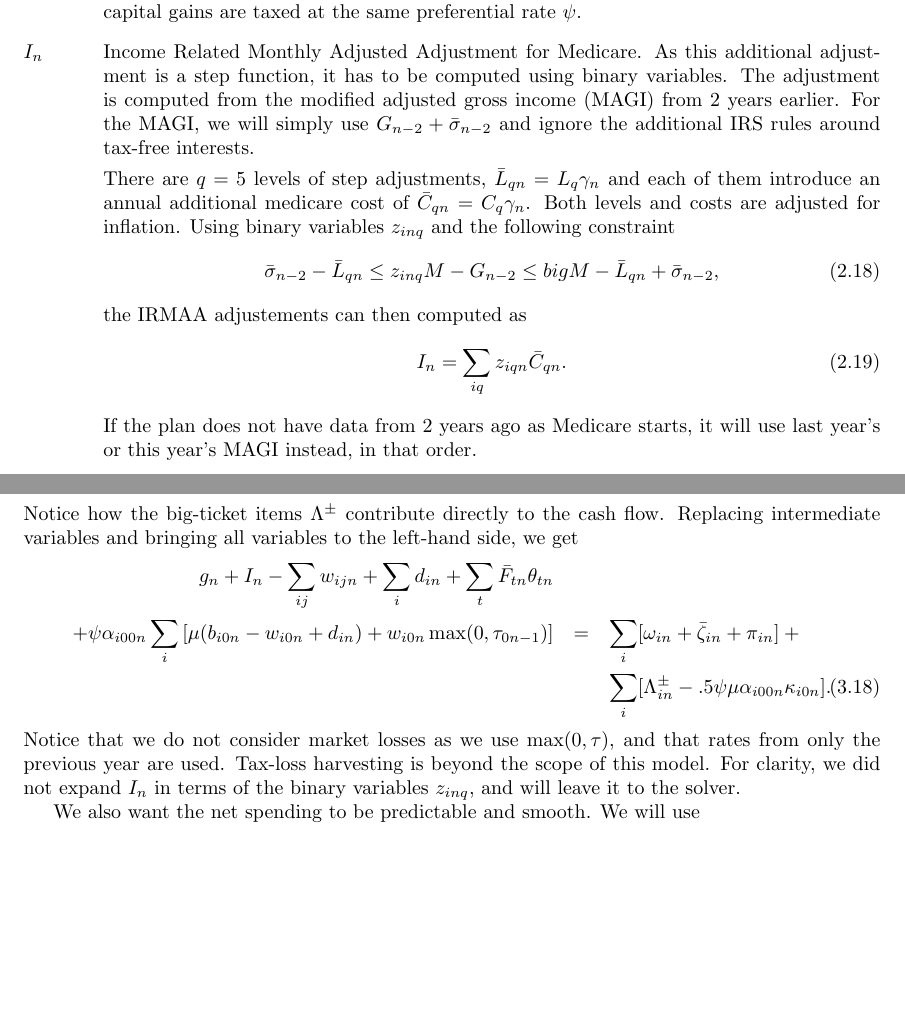
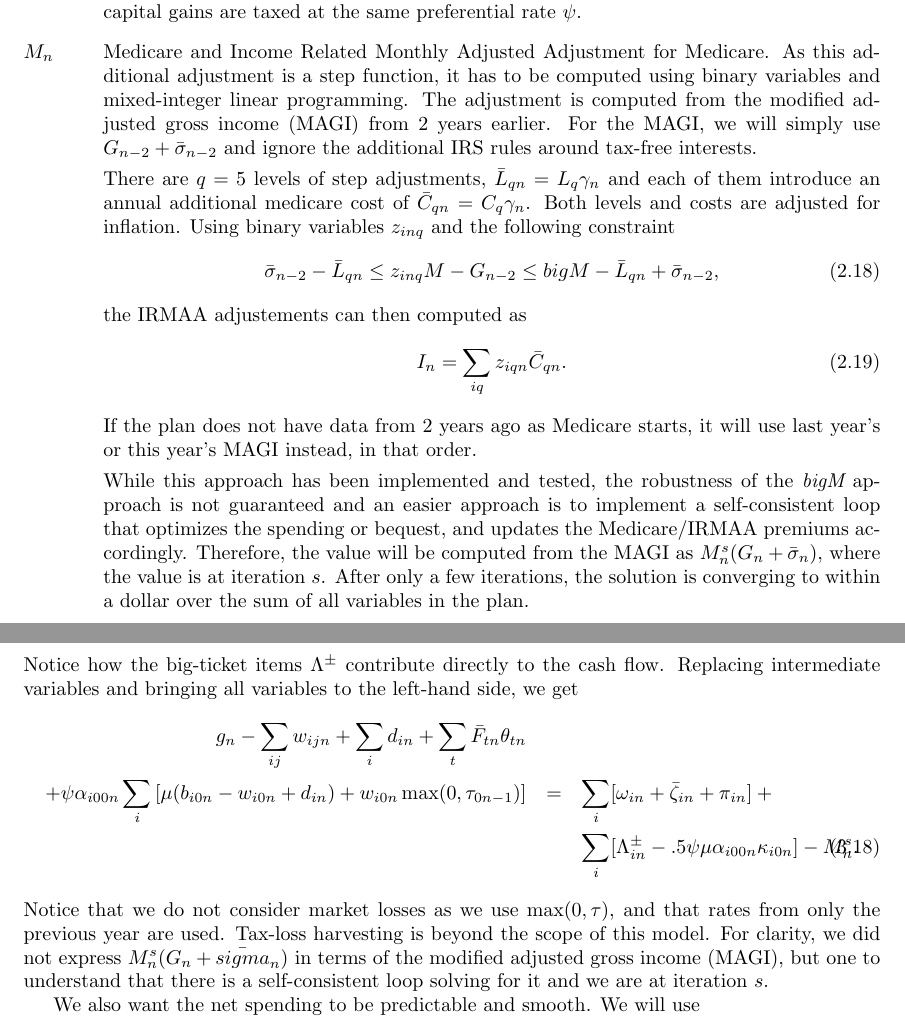
Before and after one commit to mdlacasse/Owl, a LaTeX thesis (docs/owl.tex): two parts of pages 10 and 14 of 25, joined at a grey line, cut so that both start at the same text, the shorter picture padded with empty space. Compiled offline with pdfLaTeX.

Commit message:
Update doc.

```diff
--- a/docs/owl.tex
+++ b/docs/owl.tex
@@ -376,16 +376,19 @@ All intermediate variables are in uppercase letters.
 	\end{equation}
 	Although it is not always the case, we assume that qualified dividends and long-term
 	capital gains are taxed at the same preferential rate $\psi$.
-\item [$I_n$]
-	Income Related Monthly Adjusted Adjustment for Medicare. As this additional adjustment
-	is a step function, it has to be computed using binary variables. The adjustment
+
+\item [$M_n$]
+	Medicare and Income Related Monthly Adjusted Adjustment for Medicare. As this additional adjustment
+	is a step function, it has to be computed using binary variables and mixed-integer linear
+	programming. The adjustment
 	is computed from the modified adjusted gross income (MAGI) from 2 years earlier. For the
 	MAGI, we will simply use $G_{n-2} + \bar{\sigma}_{n-2}$ and ignore the additional IRS
 	rules around tax-free interests.
 
 	There are $q=5$ levels
-	of step adjustments, $\bar{L}_{qn} = L_q\gamma_n$ and each of them introduce an annual additional medicare
-	cost of $\bar{C}_{qn} = C_q\gamma_n$.  Both levels and costs are adjusted for inflation.
+	of step adjustments, $\bar{L}_{qn} = L_q\gamma_n$ and each of them introduce
+	an annual additional medicare
+	cost of $\bar{C}_{qn} = C_q\gamma_n$. Both levels and costs are adjusted for inflation.
 	Using binary variables $z_{inq}$ and the following constraint
 	\begin{equation}
 		\bar{\sigma}_{n-2} -\bar{L}_{qn} \le z_{inq} M - G_{n-2} \le bigM - \bar{L}_{qn} + \bar{\sigma}_{n-2},
@@ -397,6 +400,14 @@ All intermediate variables are in uppercase letters.
 	\end{equation}
 	If the plan does not have data from 2 years ago as Medicare starts,
 	it will use last year's or this year's MAGI instead, in that order.
+
+	While this approach has been implemented and tested, the robustness of the {\em bigM} approach
+	is not guaranteed and an easier approach is to implement a self-consistent loop that
+	optimizes the spending or bequest, and updates the Medicare/IRMAA premiums accordingly.
+	Therefore, the value will be computed from the MAGI as $M_n^s(G_n + \bar{\sigma}_n)$,
+	where the value is at iteration $s$.
+	After only a few iterations, the solution is converging to within a dollar over the
+	sum of all variables in the plan.
 \end{description}
 
 \chapter{Formulation with imposed asset allocation ratios}
@@ -603,24 +614,25 @@ add the market returns to the savings balances.
 	\begin{eqnarray}
 		g_n = \sum_i [\omega_{in} + \bar{\zeta}_{in} + \pi_{in} ]
 		+ \sum_{ij} w_{ijn} + \sum_i \Lambda^\pm_{in} - \sum_{i}d_{in}
-		- T_n - U_n - I_n.
+		- T_n - U_n - M_n.
 	\end{eqnarray}
 	Notice how the big-ticket items $\Lambda^\pm$ contribute directly to the cash flow.
 	Replacing intermediate variables and bringing all variables to the left-hand side, we get
 	\begin{eqnarray}
 		\label{Eq:C4}
-		g_n + I_n - \sum_{ij} w_{ijn} + \sum_{i}d_{in}
+		g_n - \sum_{ij} w_{ijn} + \sum_{i}d_{in}
 		+ \sum_t \bar{F}_{tn} \theta_{t n} &&\nonumber \\
 		+ \psi\alpha_{i00n} \sum_{i} \left[\mu(b_{i0n} - w_{i0n} + d_{in})
 		+ w_{i0n}\max(0, \tau_{0n-1})\right]
 		&=& \sum_i [\omega_{in} + \bar{\zeta}_{in} + \pi_{in} ] + \nonumber\\
-		&& \sum_i [\Lambda^\pm_{in} - .5\psi\mu\alpha_{i00n}\kappa_{i0n}].
+		&& \sum_i [\Lambda^\pm_{in} - .5\psi\mu\alpha_{i00n}\kappa_{i0n}] - M_n^s.
 	\end{eqnarray}
 	Notice that we do not consider market losses as we use $\max(0, \tau)$, and that
 	rates from only the previous year are used. Tax-loss
 	harvesting is beyond the scope of this model.
-	For clarity, we did not expand $I_n$ in terms of the binary variables $z_{inq}$,
-	and will leave it to the solver.
+	For clarity, we did not express $M_n^s(G_n+\bar{sigma}_n)$ in terms of the modified
+	adjusted gross income (MAGI), but one to understand that there is a self-consistent
+	loop solving for it and we are at iteration $s$.
 
 	We also want the net spending to be predictable and smooth. We will use
 \begin{equation}
```
Also changed, not shown: docs/owl.pdf, docs/owl.tex (2 more changed lines).
